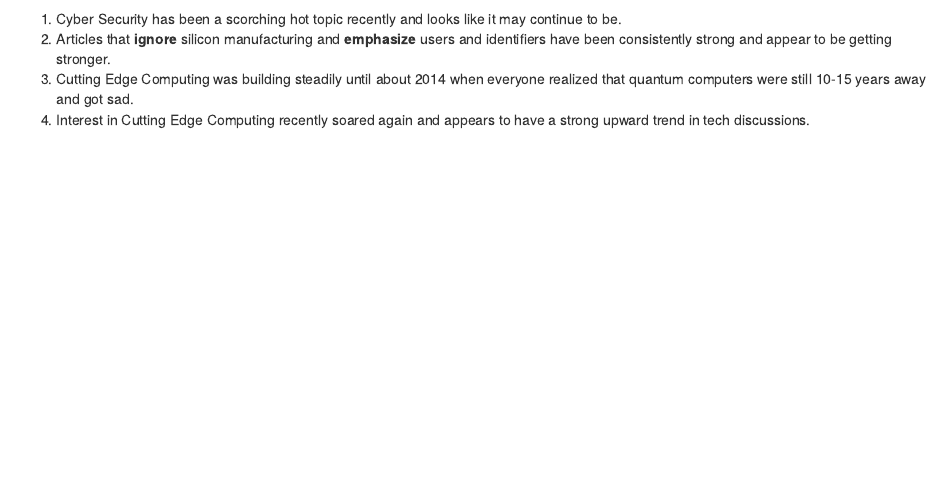
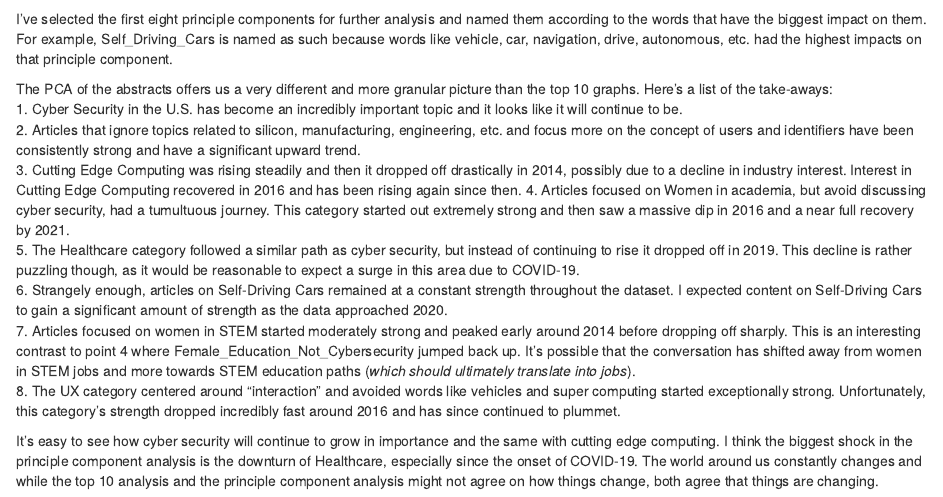
Before and after one commit to CuriousDropbear/Capstone-Project, an R Markdown document (content/post/2021-08-01-analyzing-tech-article-text-data/index.Rmd): the page in a window 1100 px wide, from 3280 px down. Rendered offline with R 4.5, knitr and Pandoc, with nearby package versions; some code elsewhere in the file could not run offline.

Commit message:
Finished Results
Finished adding content to results and did some minor edits.

````diff
--- a/content/post/2021-08-01-analyzing-tech-article-text-data/index.Rmd
+++ b/content/post/2021-08-01-analyzing-tech-article-text-data/index.Rmd
@@ -269,20 +269,16 @@ pc_plot <- ggplot(data = prc_month_avg, aes(x = parse_date_time(Month_Yr, "ym"),
 ggplotly(pc_plot)
 ```
 
+I've selected the first eight principle components for further analysis and named them according to the words that have the biggest impact on them. For example, Self_Driving_Cars is named as such because words like vehicle, car, navigation, drive, autonomous, etc. had the highest impacts on that principle component.
 
-1. Cyber Security has been a scorching hot topic recently and looks like it may continue to be.
-2. Articles that **ignore** silicon manufacturing and **emphasize** users and identifiers have been consistently strong and appear to be getting stronger.
-3. Cutting Edge Computing was building steadily until about 2014 when everyone realized that quantum computers were still 10-15 years away and got sad.
-4. Interest in Cutting Edge Computing recently soared again and appears to have a strong upward trend in tech discussions.
+The PCA of the abstracts offers us a very different and more granular picture than the top 10 graphs. Here's a list of the take-aways:
+  1. Cyber Security in the U.S. has become an incredibly important topic and it looks like it will continue to be.
+  2. Articles that ignore topics related to silicon, manufacturing, engineering, etc. and focus more on the concept of users and identifiers have been consistently strong and have a significant upward trend.
+  3. Cutting Edge Computing was rising steadily and then it dropped off drastically in 2014, possibly due to a decline in industry interest. Interest in Cutting Edge Computing recovered in 2016 and has been rising again since then.
+  4. Articles focused on Women in academia, but avoid discussing cyber security, had a tumultuous journey. This category started out extremely strong and then saw a massive dip in 2016 and a near full recovery by 2021.
+  5. The Healthcare category followed a similar path as cyber security, but instead of continuing to rise it dropped off in 2019. This decline is rather puzzling though, as it would be reasonable to expect a surge in this area due to COVID-19.
+  6. Strangely enough, articles on Self-Driving Cars remained at a constant strength throughout the dataset. I expected content on Self-Driving Cars to gain a significant amount of strength as the data approached 2020.
+  7. Articles focused on women in STEM started moderately strong and peaked early around 2014 before dropping off sharply. This is an interesting contrast to point 4 where Female_Education_Not_Cybersecurity jumped back up. It's possible that the conversation has shifted away from women in STEM jobs and more towards STEM education paths (*which should ultimately translate into jobs*).
+  8. The UX category centered around "interaction" and avoided words like vehicles and super computing started exceptionally strong. Unfortunately, this category's strength dropped incredibly fast around 2016 and has since continued to plummet.
 
-
-
-
-
-
-
-
-
-
-
-```{r echo=FALSE, warning=FALSE, message=FALSE}
+It's easy to see how cyber security will continue to grow in importance and the same with cutting edge computing. I think the biggest shock in the principle component analysis is the downturn of Healthcare, especially since the onset of COVID-19. The world around us constantly changes and while the top 10 analysis and the principle component analysis might not agree on how things change, both agree that things are changing.
````
Also changed, not shown: content/post/2021-08-01-analyzing-tech-article-text-data/index.html, content/post/2021-08-01-analyzing-tech-article-text-data/index_files/figure-html/unnamed-chunk-5-1.png, content/post/2021-08-01-analyzing-tech-article-text-data/index.Rmd (10 more changed lines).
